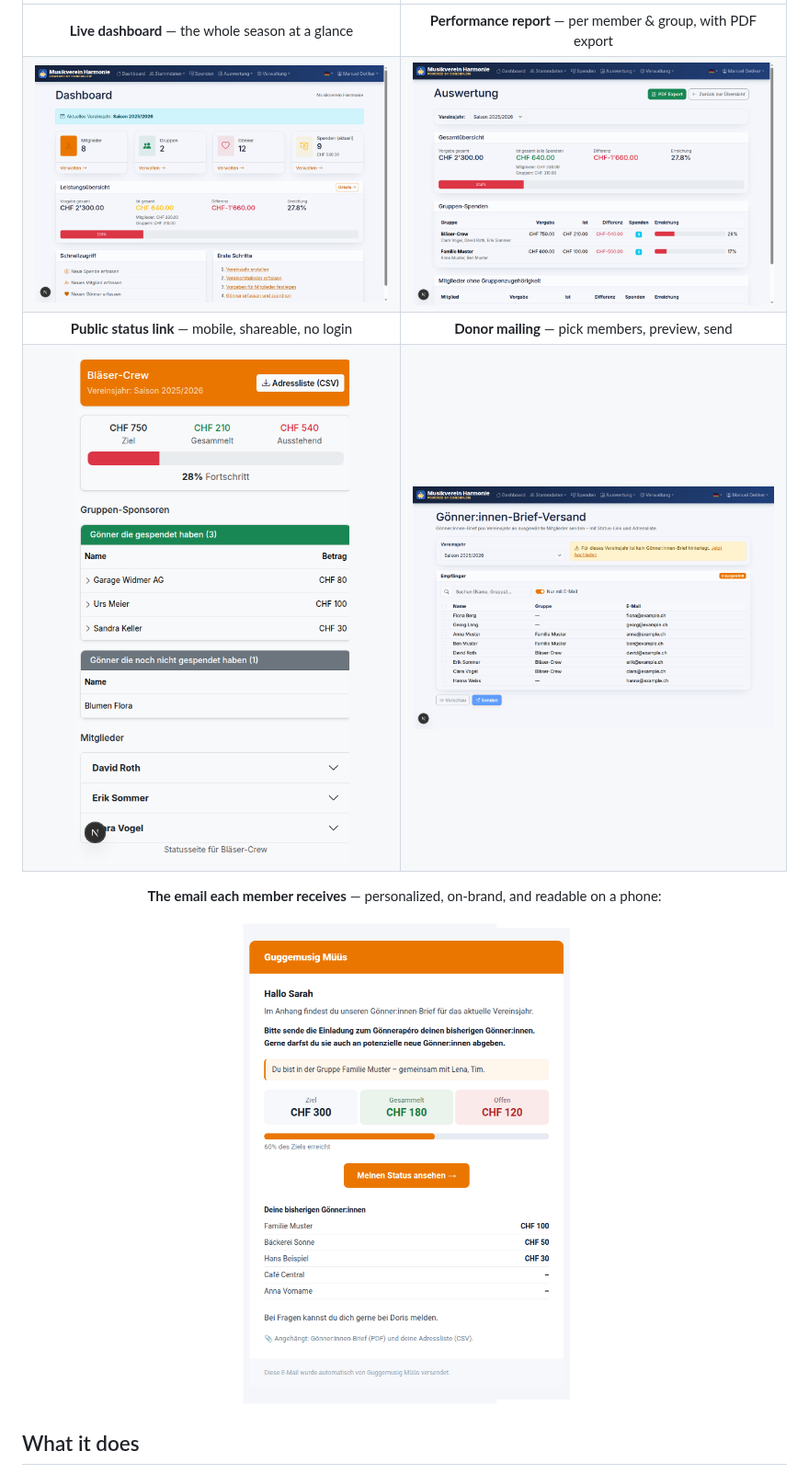
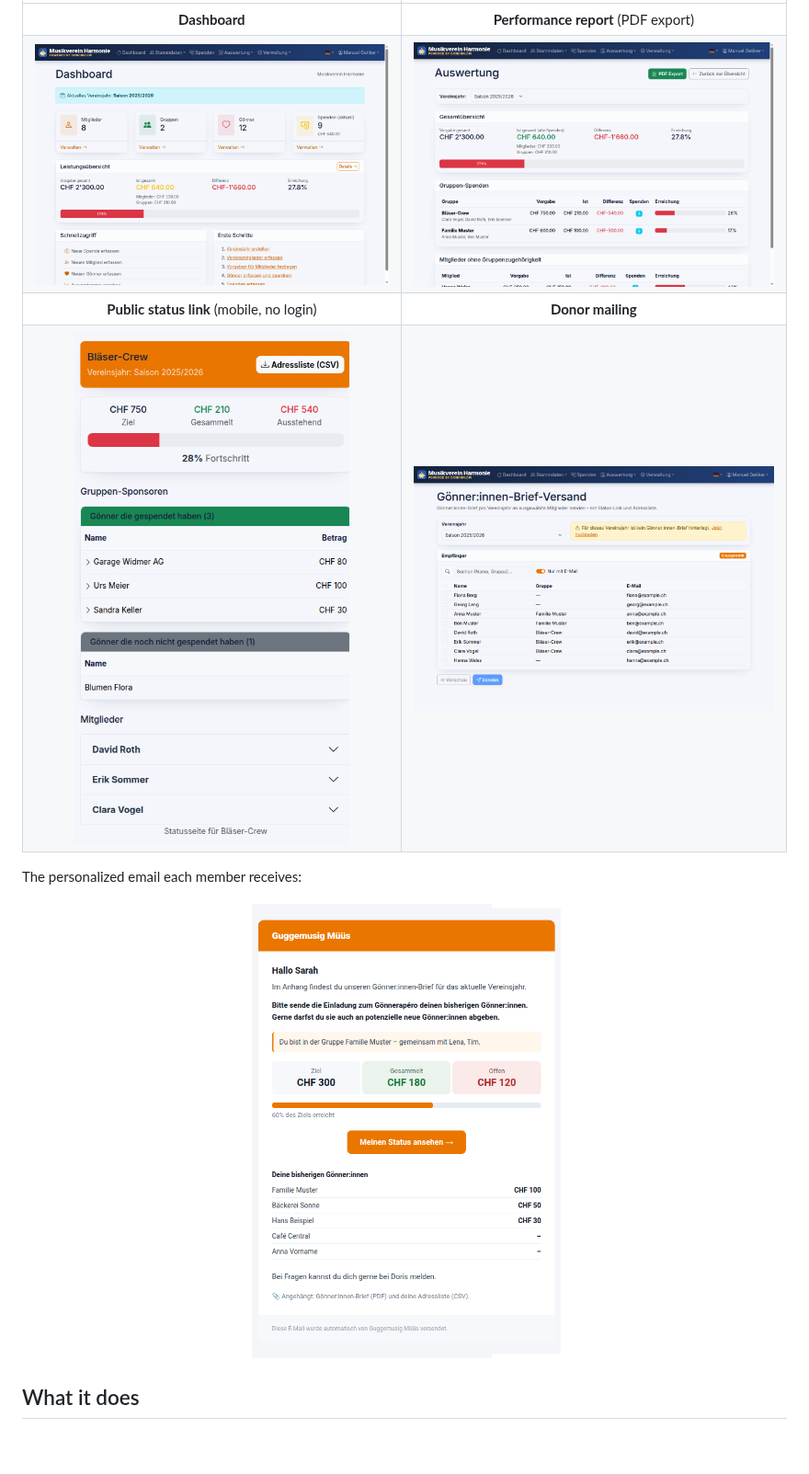
Before and after one commit to moetiker/DonorFlow, a Markdown page: README.md, the part around one of its changes. Shown at 92% size. Rendered like a GitHub page; pictures changed too: screenshots/dashboard.png, screenshots/mailing.png, screenshots/reports.png; blank space fills up the shorter version.

```diff
--- a/README.md
+++ b/README.md
@@ -30,18 +18,14 @@ Clubs — a Guggenmusig, a sports team, a music society — live on their **Gön
 
 |  |  |
 |:--:|:--:|
-| **Live dashboard** — the whole season at a glance | **Performance report** — per member & group, with PDF export |
+| **Dashboard** | **Performance report** (PDF export) |
 | ![Dashboard](screenshots/dashboard.png) | ![Reports](screenshots/reports.png) |
-| **Public status link** — mobile, shareable, no login | **Donor mailing** — pick members, preview, send |
+| **Public status link** (mobile, no login) | **Donor mailing** |
 | ![Status link](screenshots/status-link.png) | ![Mailing](screenshots/mailing.png) |
 
-<div align="center">
+The personalized email each member receives:
 
-**The email each member receives** — personalized, on-brand, and readable on a phone:
-
-<img src="screenshots/email.png" width="360" alt="Donor email preview" />
-
-</div>
+<div align="center"><img src="screenshots/email.png" width="340" alt="Donor email" /></div>
 
 ## What it does
 
```
Also changed, not shown: other parts of README.md (+19 -103 lines), screenshots/login.png, 1 other file.
